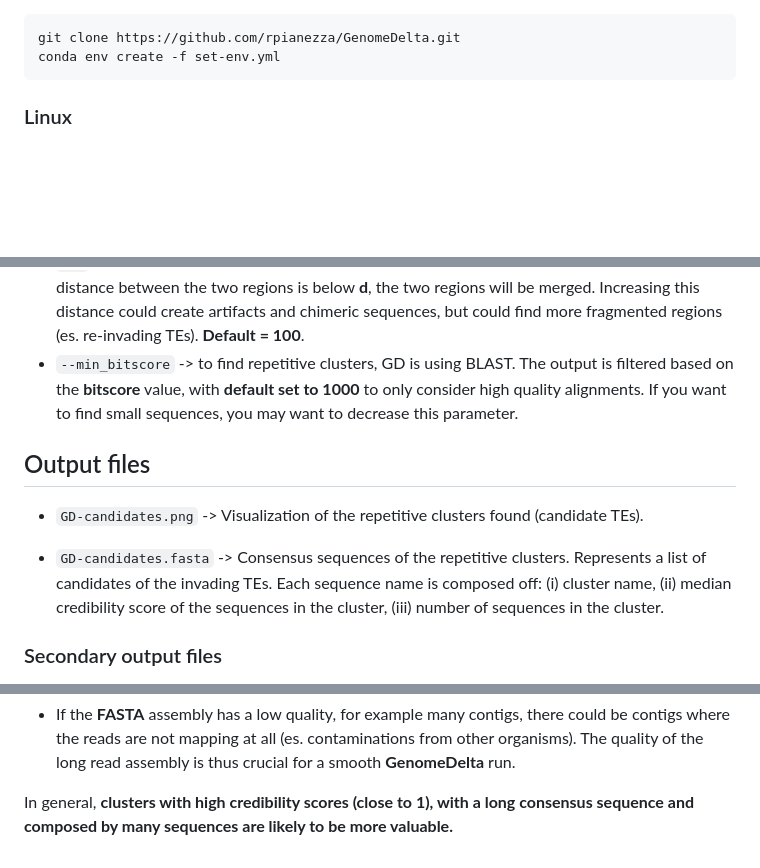
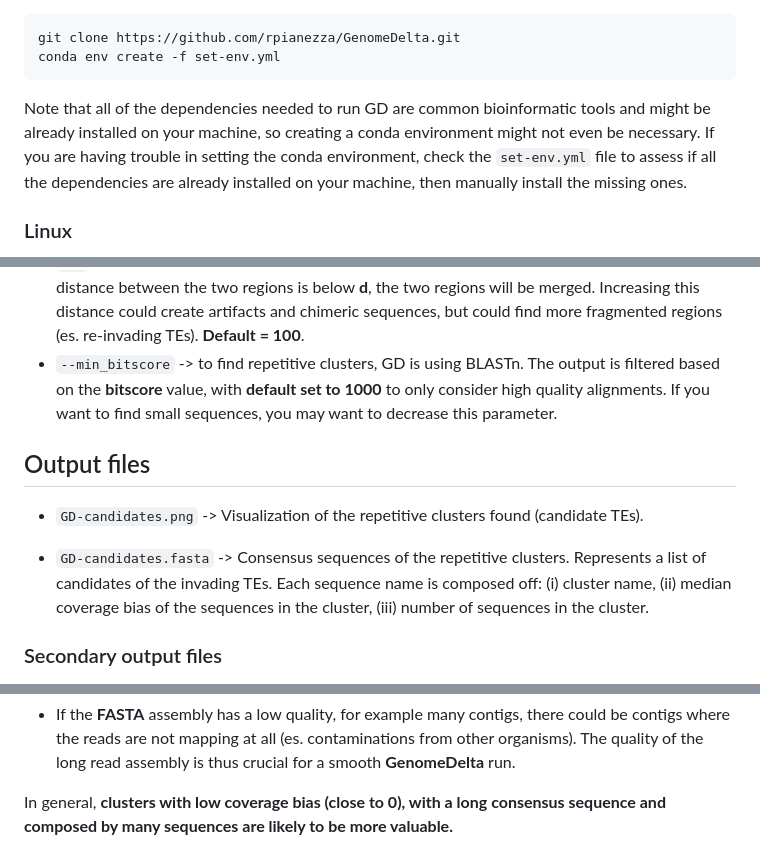
Before and after one commit to rpianezza/GenomeDelta, a Markdown page: README.md, 3 parts joined by grey strips. Rendered like a GitHub page; blank space fills up the shorter version.

```diff
--- a/README.md
+++ b/README.md
@@ -36,6 +36,8 @@ folder. Then create the conda environment using the `set-env.yml`.
 
     git clone https://github.com/rpianezza/GenomeDelta.git
     conda env create -f set-env.yml
+
+Note that all of the dependencies needed to run GD are common bioinformatic tools and might be already installed on your machine, so creating a conda environment might not even be necessary. If you are having trouble in setting the conda environment, check the `set-env.yml` file to assess if all the dependencies are already installed on your machine, then manually install the missing ones.
 
 ### Linux
 
@@ -101,7 +103,7 @@ or explore your findings:
   two regions will be merged. Increasing this distance could create
   artifacts and chimeric sequences, but could find more fragmented
   regions (es. re-invading TEs). **Default = 100**.
-- `--min_bitscore` -\> to find repetitive clusters, GD is using BLAST.
+- `--min_bitscore` -\> to find repetitive clusters, GD is using BLASTn.
   The output is filtered based on the **bitscore** value, with **default
   set to 1000** to only consider high quality alignments. If you want to
   find small sequences, you may want to decrease this parameter.
@@ -114,7 +116,7 @@ or explore your findings:
 - `GD-candidates.fasta` -\> Consensus sequences of the repetitive
   clusters. Represents a list of candidates of the invading TEs. Each
   sequence name is composed off: (i) cluster name, (ii) median
-  credibility score of the sequences in the cluster, (iii) number of
+  coverage bias of the sequences in the cluster, (iii) number of
   sequences in the cluster.
 
 ### Secondary output files
@@ -251,6 +253,6 @@ have an impact on the quality of the results.
   contaminations from other organisms). The quality of the long read
   assembly is thus crucial for a smooth **GenomeDelta** run.
 
-In general, **clusters with high credibility scores (close to 1), with a
+In general, **clusters with low coverage bias (close to 0), with a
 long consensus sequence and composed by many sequences are likely to be
 more valuable.**
```
